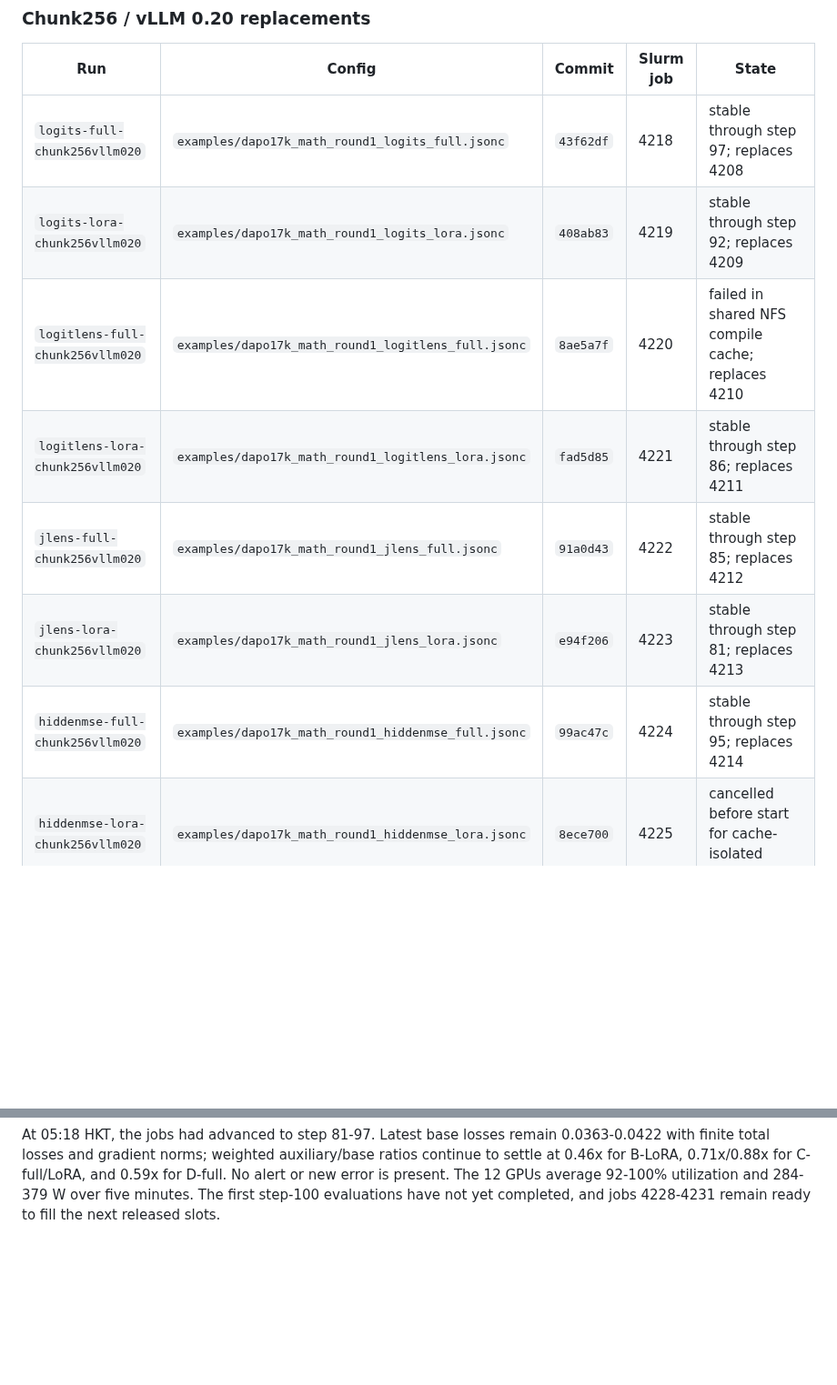
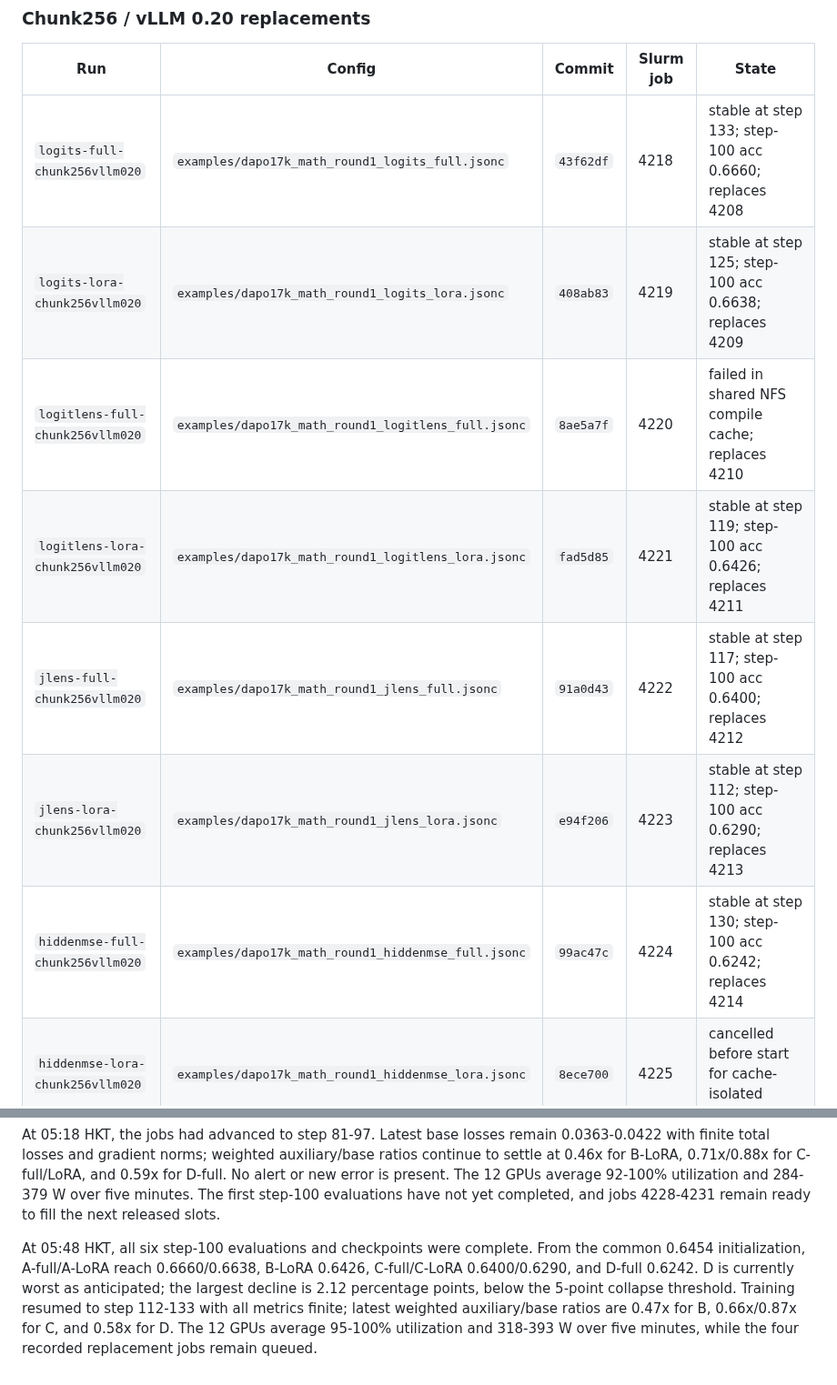
Before and after one commit to Duanyll/opdlens, a Markdown page: docs/experiments/dapo17k-math-round1.md, 2 parts joined by grey strips. Shown at 91% size. Drawn GitHub-style; blank space fills up the shorter version.

Commit message:
Record DAPO step 100 results

```diff
--- a/docs/experiments/dapo17k-math-round1.md
+++ b/docs/experiments/dapo17k-math-round1.md
@@ -199,13 +199,13 @@ the cache-isolated runner.
 
 | Run | Config | Commit | Slurm job | State |
 |---|---|---|---|---|
-| `logits-full-chunk256vllm020` | `examples/dapo17k_math_round1_logits_full.jsonc` | `43f62df` | 4218 | stable through step 97; replaces 4208 |
-| `logits-lora-chunk256vllm020` | `examples/dapo17k_math_round1_logits_lora.jsonc` | `408ab83` | 4219 | stable through step 92; replaces 4209 |
+| `logits-full-chunk256vllm020` | `examples/dapo17k_math_round1_logits_full.jsonc` | `43f62df` | 4218 | stable at step 133; step-100 acc 0.6660; replaces 4208 |
+| `logits-lora-chunk256vllm020` | `examples/dapo17k_math_round1_logits_lora.jsonc` | `408ab83` | 4219 | stable at step 125; step-100 acc 0.6638; replaces 4209 |
 | `logitlens-full-chunk256vllm020` | `examples/dapo17k_math_round1_logitlens_full.jsonc` | `8ae5a7f` | 4220 | failed in shared NFS compile cache; replaces 4210 |
-| `logitlens-lora-chunk256vllm020` | `examples/dapo17k_math_round1_logitlens_lora.jsonc` | `fad5d85` | 4221 | stable through step 86; replaces 4211 |
-| `jlens-full-chunk256vllm020` | `examples/dapo17k_math_round1_jlens_full.jsonc` | `91a0d43` | 4222 | stable through step 85; replaces 4212 |
-| `jlens-lora-chunk256vllm020` | `examples/dapo17k_math_round1_jlens_lora.jsonc` | `e94f206` | 4223 | stable through step 81; replaces 4213 |
-| `hiddenmse-full-chunk256vllm020` | `examples/dapo17k_math_round1_hiddenmse_full.jsonc` | `99ac47c` | 4224 | stable through step 95; replaces 4214 |
+| `logitlens-lora-chunk256vllm020` | `examples/dapo17k_math_round1_logitlens_lora.jsonc` | `fad5d85` | 4221 | stable at step 119; step-100 acc 0.6426; replaces 4211 |
+| `jlens-full-chunk256vllm020` | `examples/dapo17k_math_round1_jlens_full.jsonc` | `91a0d43` | 4222 | stable at step 117; step-100 acc 0.6400; replaces 4212 |
+| `jlens-lora-chunk256vllm020` | `examples/dapo17k_math_round1_jlens_lora.jsonc` | `e94f206` | 4223 | stable at step 112; step-100 acc 0.6290; replaces 4213 |
+| `hiddenmse-full-chunk256vllm020` | `examples/dapo17k_math_round1_hiddenmse_full.jsonc` | `99ac47c` | 4224 | stable at step 130; step-100 acc 0.6242; replaces 4214 |
 | `hiddenmse-lora-chunk256vllm020` | `examples/dapo17k_math_round1_hiddenmse_lora.jsonc` | `8ece700` | 4225 | cancelled before start for cache-isolated replacement |
 | `symjlens-full-chunk256vllm020` | `examples/dapo17k_math_round1_symjlens_full.jsonc` | `cc143ee` | 4226 | cancelled before start for cache-isolated replacement |
 | `symjlens-lora-chunk256vllm020` | `examples/dapo17k_math_round1_symjlens_lora.jsonc` | `200715c` | 4227 | cancelled before start for cache-isolated replacement |
@@ -252,3 +252,12 @@ ratios continue to settle at 0.46x for B-LoRA, 0.71x/0.88x for C-full/LoRA, and
 0.59x for D-full. No alert or new error is present. The 12 GPUs average 92-100%
 utilization and 284-379 W over five minutes. The first step-100 evaluations have
 not yet completed, and jobs 4228-4231 remain ready to fill the next released slots.
+
+At 05:48 HKT, all six step-100 evaluations and checkpoints were complete. From
+the common 0.6454 initialization, A-full/A-LoRA reach 0.6660/0.6638, B-LoRA
+0.6426, C-full/C-LoRA 0.6400/0.6290, and D-full 0.6242. D is currently worst as
+anticipated; the largest decline is 2.12 percentage points, below the 5-point
+collapse threshold. Training resumed to step 112-133 with all metrics finite;
+latest weighted auxiliary/base ratios are 0.47x for B, 0.66x/0.87x for C, and
+0.58x for D. The 12 GPUs average 95-100% utilization and 318-393 W over five
+minutes, while the four recorded replacement jobs remain queued.
```
